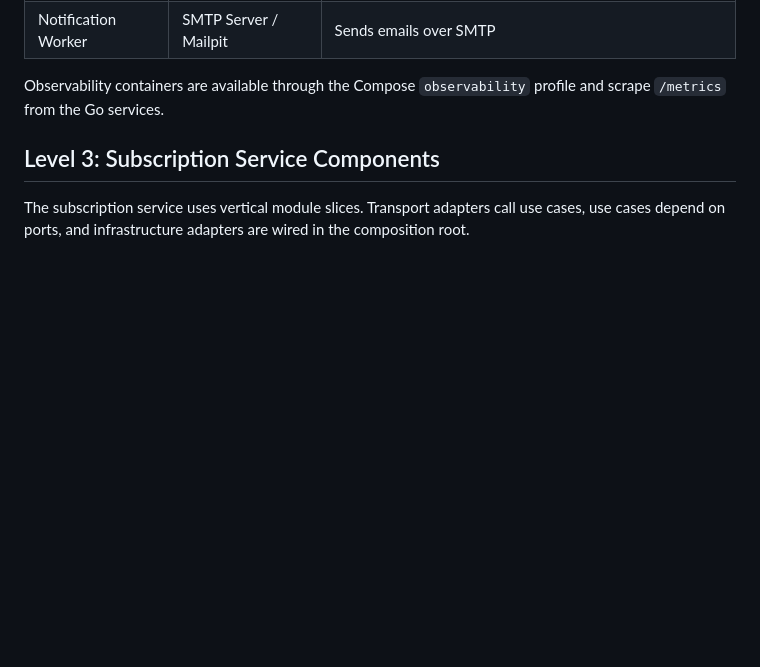
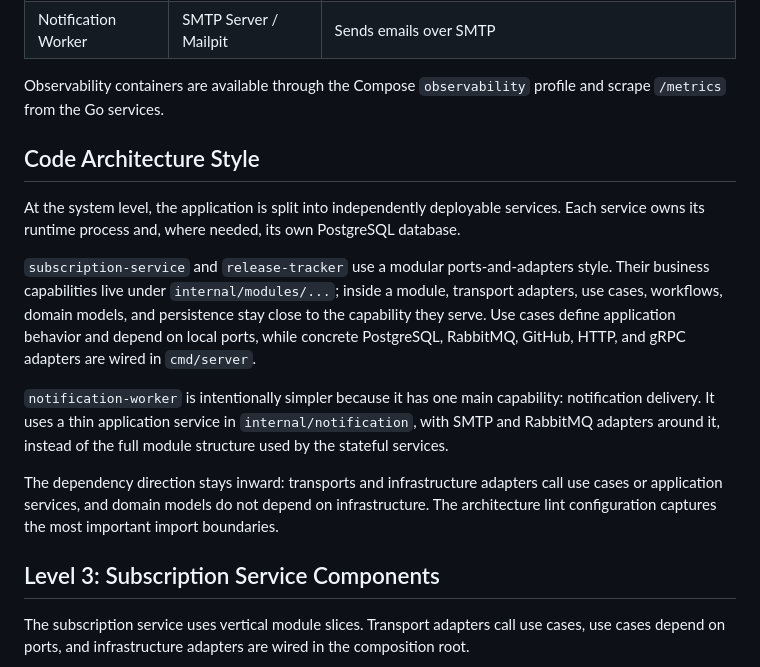
Before and after one commit to GenesisEducationKyiv/software-engineering-school-6-0-Oleg-amur, a Markdown page: docs/architecture/architecture.md, the part around the change. Drawn GitHub-style; blank space fills up the shorter version.

Commit message:
docs: describe code architecture style

```diff
--- a/docs/architecture/architecture.md
+++ b/docs/architecture/architecture.md
@@ -89,6 +89,16 @@ C4Container
 | Notification Worker | SMTP Server / Mailpit | Sends emails over SMTP |
 
 Observability containers are available through the Compose `observability` profile and scrape `/metrics` from the Go services.
+
+## Code Architecture Style
+
+At the system level, the application is split into independently deployable services. Each service owns its runtime process and, where needed, its own PostgreSQL database.
+
+`subscription-service` and `release-tracker` use a modular ports-and-adapters style. Their business capabilities live under `internal/modules/...`; inside a module, transport adapters, use cases, workflows, domain models, and persistence stay close to the capability they serve. Use cases define application behavior and depend on local ports, while concrete PostgreSQL, RabbitMQ, GitHub, HTTP, and gRPC adapters are wired in `cmd/server`.
+
+`notification-worker` is intentionally simpler because it has one main capability: notification delivery. It uses a thin application service in `internal/notification`, with SMTP and RabbitMQ adapters around it, instead of the full module structure used by the stateful services.
+
+The dependency direction stays inward: transports and infrastructure adapters call use cases or application services, and domain models do not depend on infrastructure. The architecture lint configuration captures the most important import boundaries.
 
 ## Level 3: Subscription Service Components
 
```
